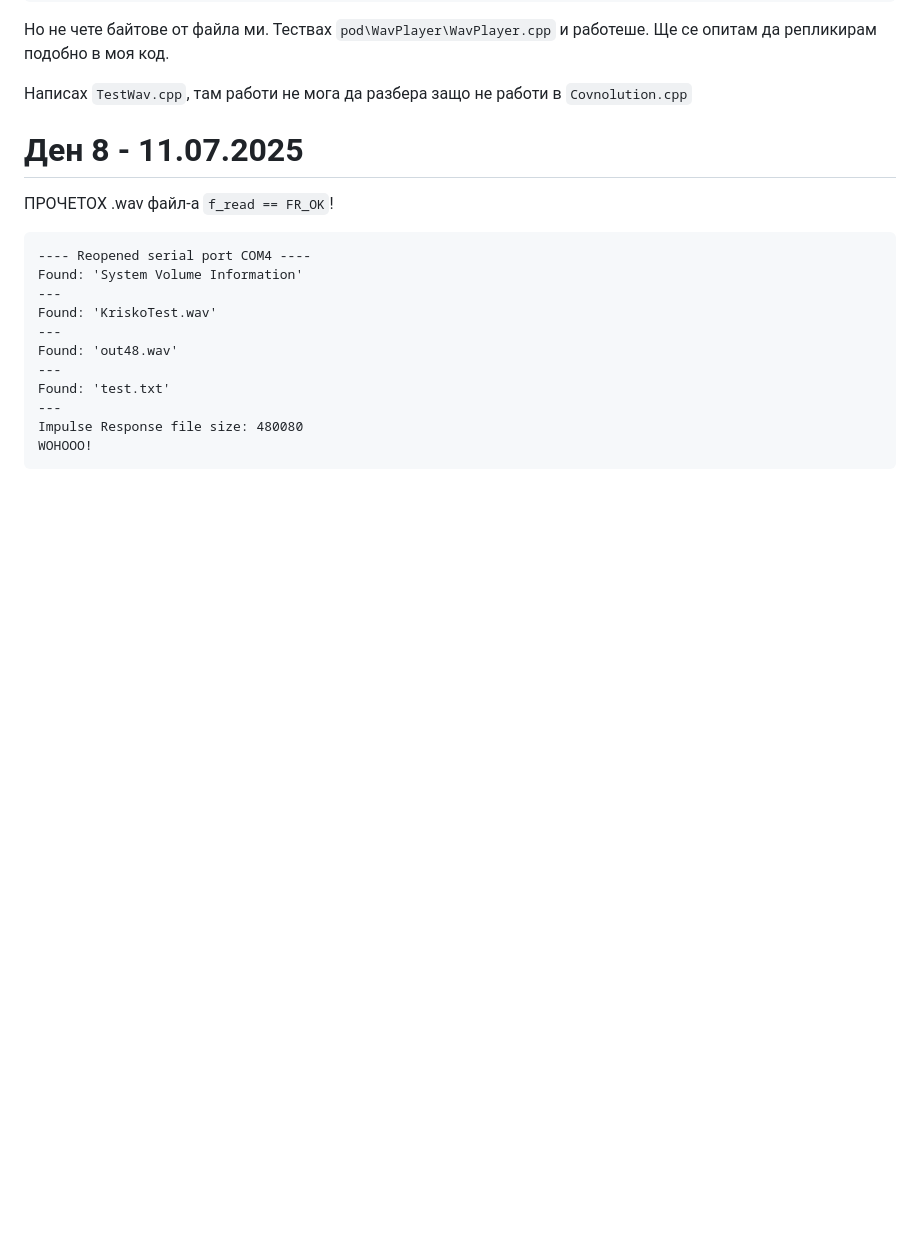
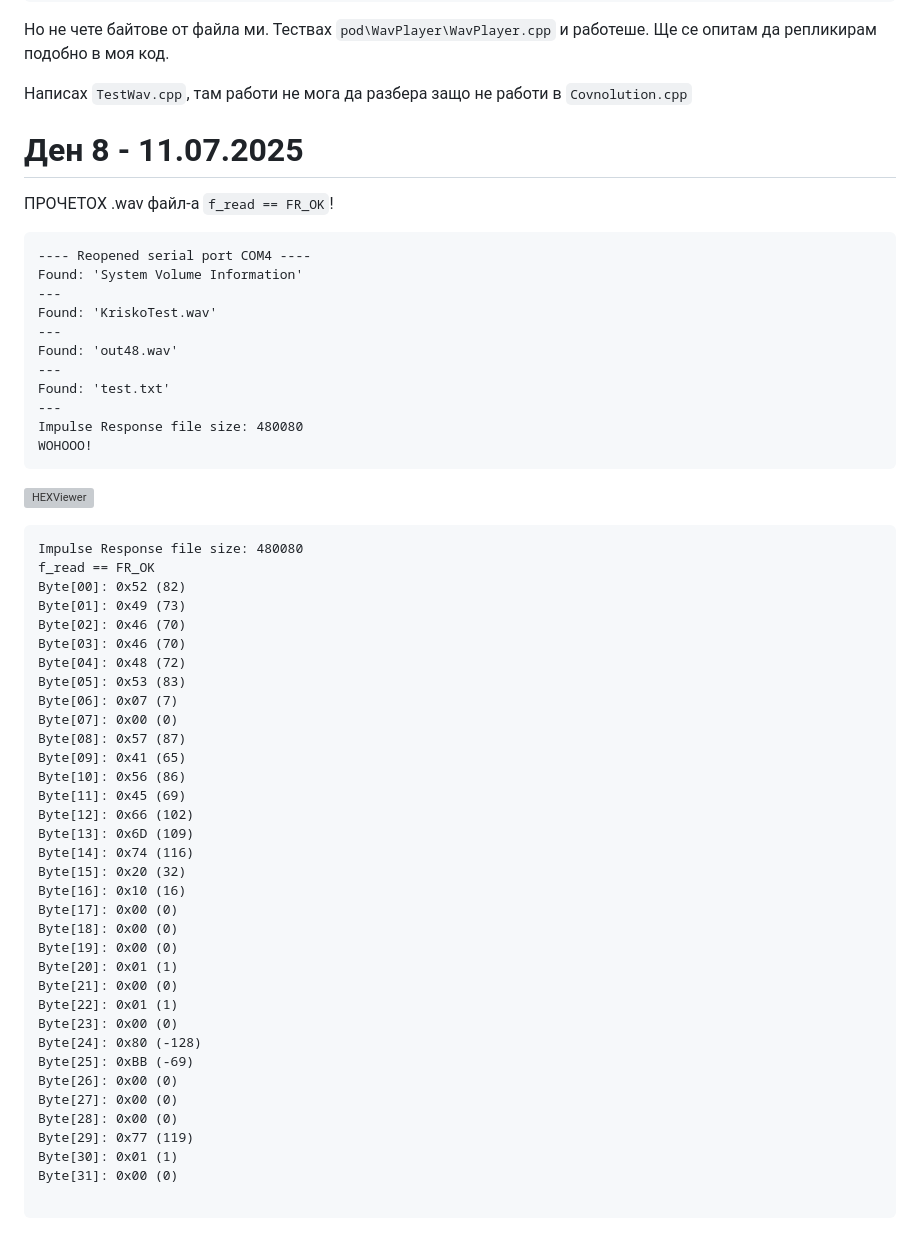
Before and after one commit to yasenOfficial/ZekEng-Intern, a Markdown page: README.md, the part around the change. Drawn GitHub-style; blank space fills up the shorter version; grey boxes are pictures that could not be loaded.

Commit message:
HEx viewrer

````diff
--- a/README.md
+++ b/README.md
@@ -404,3 +404,44 @@ Found: 'test.txt'
 Impulse Response file size: 480080
 WOHOOO!
 ```
+
+![HEXViewer](https://github.com/yasenOfficial/ZekEng-Intern/blob/main/Images/HEXViewer.png)
+
+
+```
+Impulse Response file size: 480080
+f_read == FR_OK
+Byte[00]: 0x52 (82)
+Byte[01]: 0x49 (73)
+Byte[02]: 0x46 (70)
+Byte[03]: 0x46 (70)
+Byte[04]: 0x48 (72)
+Byte[05]: 0x53 (83)
+Byte[06]: 0x07 (7)
+Byte[07]: 0x00 (0)
+Byte[08]: 0x57 (87)
+Byte[09]: 0x41 (65)
+Byte[10]: 0x56 (86)
+Byte[11]: 0x45 (69)
+Byte[12]: 0x66 (102)
+Byte[13]: 0x6D (109)
+Byte[14]: 0x74 (116)
+Byte[15]: 0x20 (32)
+Byte[16]: 0x10 (16)
+Byte[17]: 0x00 (0)
+Byte[18]: 0x00 (0)
+Byte[19]: 0x00 (0)
+Byte[20]: 0x01 (1)
+Byte[21]: 0x00 (0)
+Byte[22]: 0x01 (1)
+Byte[23]: 0x00 (0)
+Byte[24]: 0x80 (-128)
+Byte[25]: 0xBB (-69)
+Byte[26]: 0x00 (0)
+Byte[27]: 0x00 (0)
+Byte[28]: 0x00 (0)
+Byte[29]: 0x77 (119)
+Byte[30]: 0x01 (1)
+Byte[31]: 0x00 (0)
+
+```
````
Also changed, not shown: Images/HexViewer.png (added), 1 other file.
